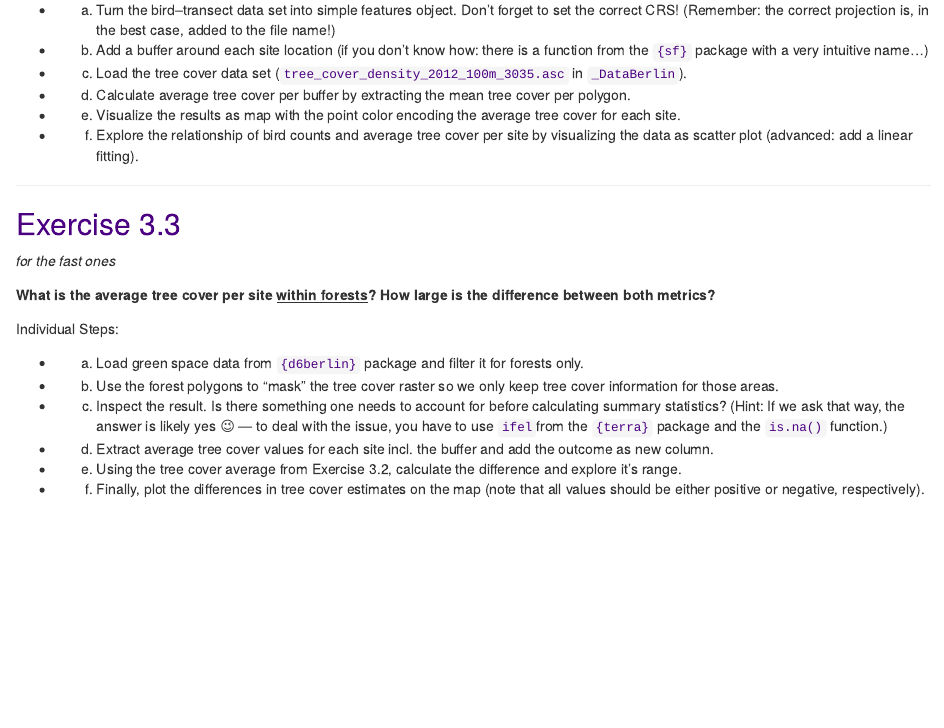
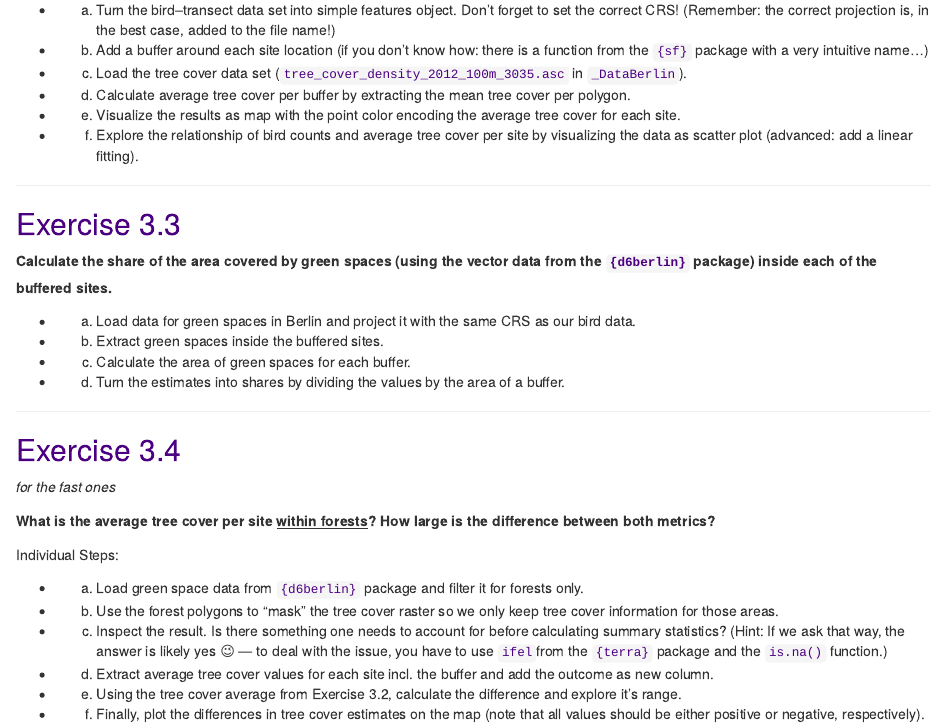
Before and after one commit to stephkramer/Course2_RSpatial, an R Markdown document (R/Course2_RSpatial_Exercise3.Rmd): the page in a window 1100 px wide, from 640 px down. Rendered offline with R 4.5, knitr and Pandoc, with nearby package versions; drawn as R Markdown's standard HTML page in place of the format the file asks for.

Commit message:
add new exercise 3.3

```diff
--- a/R/Course2_RSpatial_Exercise3.Rmd
+++ b/R/Course2_RSpatial_Exercise3.Rmd
@@ -68,6 +68,17 @@ Individual Steps:
 
 ## Exercise 3.3
 
+**Calculate the share of the area covered by green spaces (using the vector data from the `{d6berlin}` package) inside each of the buffered sites.**
+
+* a. Load data for green spaces in Berlin and project it with the same CRS as our bird data.
+* b. Extract green spaces inside the buffered sites.
+* c. Calculate the area of green spaces for each buffer.
+* d. Turn the estimates into shares by dividing the values by the area of a buffer.
+
+---
+
+## Exercise 3.4
+
 *for the fast ones*
 
 **What is the average tree cover per site <u>within forests</u>? How large is the difference between both metrics?**
```
Also changed, not shown: R/Course2_RSpatial_Exercise3.html.
